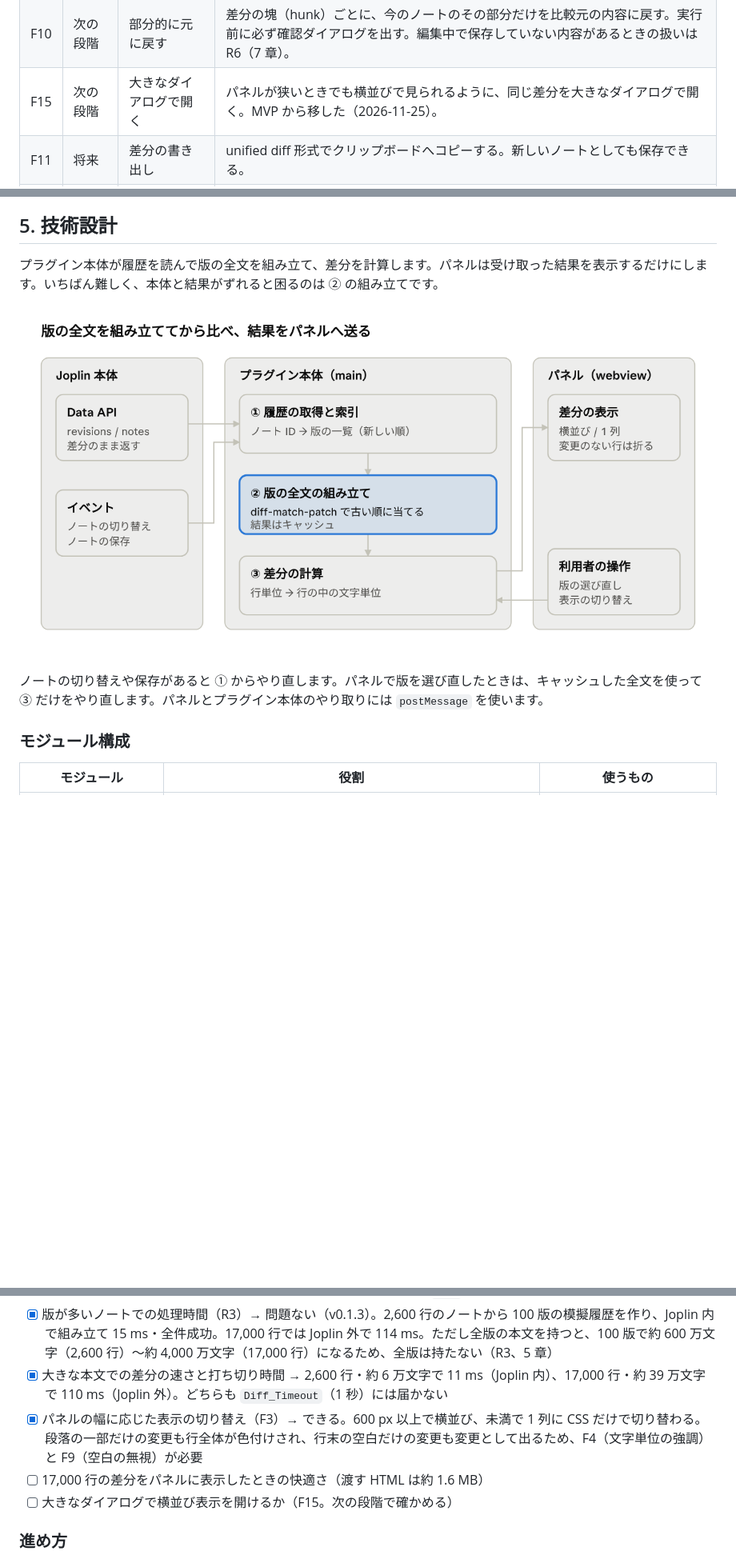
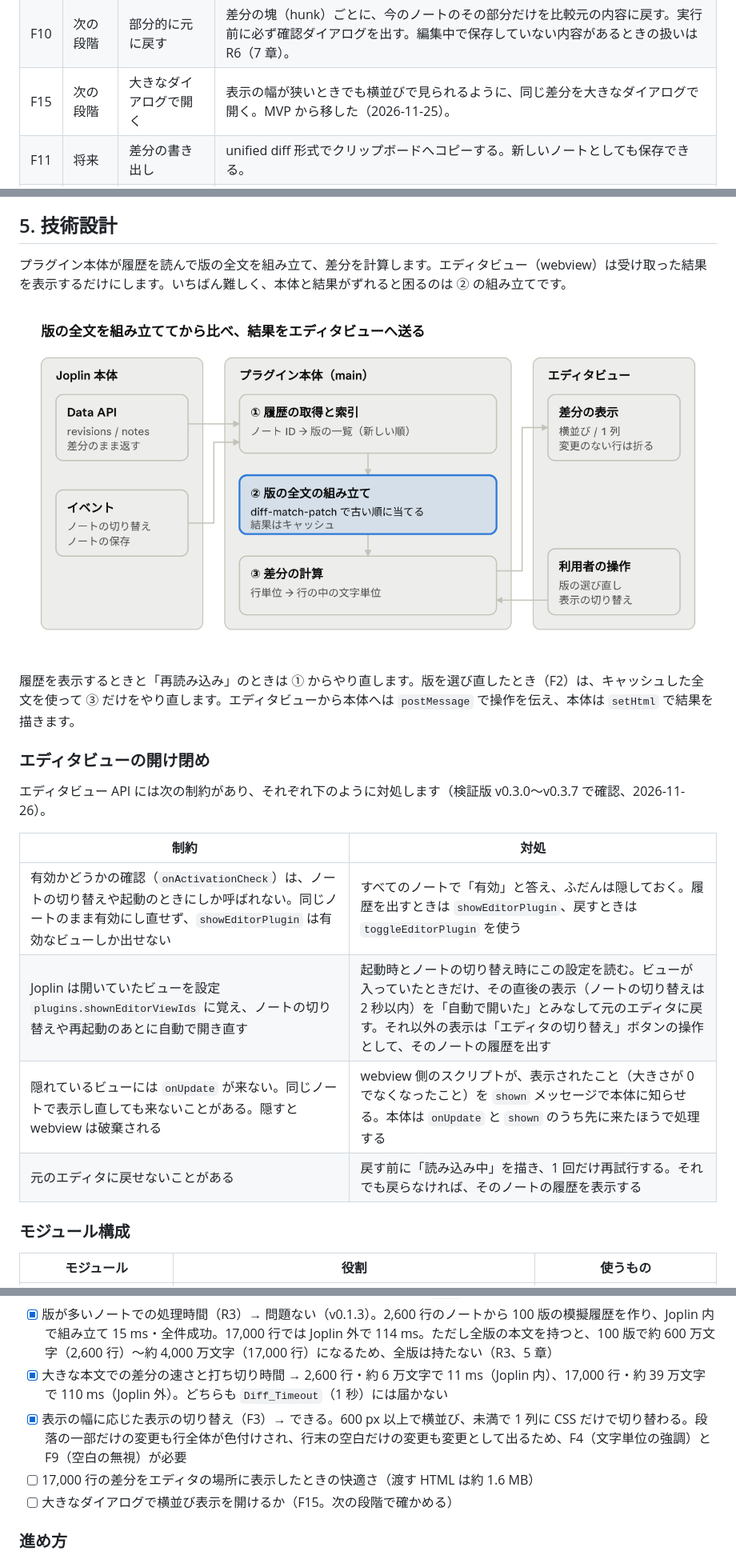
Before and after one commit to akiratamcat/joplin-plugin-note-history-diff, a Markdown page: docs/spec.md, 3 parts joined by grey strips. Shown at 80% size. Rendered like a GitHub page; pictures changed too: docs/images/architecture.png; blank space fills up the shorter version.

```diff
--- a/docs/spec.md
+++ b/docs/spec.md
@@ -65,7 +65,7 @@ Joplin は履歴を「前の版との差分」として保存しています。
 | F8 | 次の段階 | 変更の統計 | 「+12 行 / −3 行」を表示する。版の一覧にも小さく出す。 |
 | F9 | 次の段階 | 空白・改行コードの違いを無視 | 行末の空白や改行コードだけの違いを差分に出さない。 |
 | F10 | 次の段階 | 部分的に元に戻す | 差分の塊（hunk）ごとに、今のノートのその部分だけを比較元の内容に戻す。実行前に必ず確認ダイアログを出す。編集中で保存していない内容があるときの扱いは R6（7 章）。 |
-| F15 | 次の段階 | 大きなダイアログで開く | パネルが狭いときでも横並びで見られるように、同じ差分を大きなダイアログで開く。MVP から移した（2026-11-25）。 |
+| F15 | 次の段階 | 大きなダイアログで開く | 表示の幅が狭いときでも横並びで見られるように、同じ差分を大きなダイアログで開く。MVP から移した（2026-11-25）。 |
 | F11 | 将来 | 差分の書き出し | unified diff 形式でクリップボードへコピーする。新しいノートとしても保存できる。 |
 | F12 | 将来 | レンダリング後の比較 | Markdown を表示した状態で差分を見せる。 |
 | F13 | 将来 | メタデータの差分 | ToDo の完了状態、作成元 URL などの変化を表示する。 |
@@ -117,5 +121,5 @@ Joplin は履歴を「前の版との差分」として保存しています。
 
 ## 5. 技術設計
 
-プラグイン本体が履歴を読んで版の全文を組み立て、差分を計算します。パネルは受け取った結果を表示するだけにします。いちばん難しく、本体と結果がずれると困るのは ② の組み立てです。
+プラグイン本体が履歴を読んで版の全文を組み立て、差分を計算します。エディタビュー（webview）は受け取った結果を表示するだけにします。いちばん難しく、本体と結果がずれると困るのは ② の組み立てです。
 
@@ -123,5 +127,16 @@ Joplin は履歴を「前の版との差分」として保存しています。
 
-ノートの切り替えや保存があると ① からやり直します。パネルで版を選び直したときは、キャッシュした全文を使って ③ だけをやり直します。パネルとプラグイン本体のやり取りには `postMessage` を使います。
+履歴を表示するときと「再読み込み」のときは ① からやり直します。版を選び直したとき（F2）は、キャッシュした全文を使って ③ だけをやり直します。エディタビューから本体へは `postMessage` で操作を伝え、本体は `setHtml` で結果を描きます。
+
+### エディタビューの開け閉め
+
+エディタビュー API には次の制約があり、それぞれ下のように対処します（検証版 v0.3.0〜v0.3.7 で確認、2026-11-26）。
+
+| 制約 | 対処 |
+| --- | --- |
+| 有効かどうかの確認（`onActivationCheck`）は、ノートの切り替えや起動のときにしか呼ばれない。同じノートのまま有効にし直せず、`showEditorPlugin` は有効なビューしか出せない | すべてのノートで「有効」と答え、ふだんは隠しておく。履歴を出すときは `showEditorPlugin`、戻すときは `toggleEditorPlugin` を使う |
+| Joplin は開いていたビューを設定 `plugins.shownEditorViewIds` に覚え、ノートの切り替えや再起動のあとに自動で開き直す | 起動時とノートの切り替え時にこの設定を読む。ビューが入っていたときだけ、その直後の表示（ノートの切り替えは 2 秒以内）を「自動で開いた」とみなして元のエディタに戻す。それ以外の表示は「エディタの切り替え」ボタンの操作として、そのノートの履歴を出す |
+| 隠れているビューには `onUpdate` が来ない。同じノートで表示し直しても来ないことがある。隠すと webview は破棄される | webview 側のスクリプトが、表示されたこと（大きさが 0 でなくなったこと）を `shown` メッセージで本体に知らせる。本体は `onUpdate` と `shown` のうち先に来たほうで処理する |
+| 元のエディタに戻せないことがある | 戻す前に「読み込み中」を描き、1 回だけ再試行する。それでも戻らなければ、そのノートの履歴を表示する |
 
 ### モジュール構成
 
@@ -190,8 +206,8 @@ Joplin は履歴を「前の版との差分」として保存しています。
 - [x] プラグインから履歴機能の設定を読めるか（2 章）→ 読める（有効 `true`、保存 90 日、作成間隔 600000 ms）
 - [x] 版が多いノートでの処理時間（R3）→ 問題ない（v0.1.3）。2,600 行のノートから 100 版の模擬履歴を作り、Joplin 内で組み立て 15 ms・全件成功。17,000 行では Joplin 外で 114 ms。ただし全版の本文を持つと、100 版で約 600 万文字（2,600 行）〜約 4,000 万文字（17,000 行）になるため、全版は持たない（R3、5 章）
 - [x] 大きな本文での差分の速さと打ち切り時間 → 2,600 行・約 6 万文字で 11 ms（Joplin 内）、17,000 行・約 39 万文字で 110 ms（Joplin 外）。どちらも `Diff_Timeout`（1 秒）には届かない
-- [x] パネルの幅に応じた表示の切り替え（F3）→ できる。600 px 以上で横並び、未満で 1 列に CSS だけで切り替わる。段落の一部だけの変更も行全体が色付けされ、行末の空白だけの変更も変更として出るため、F4（文字単位の強調）と F9（空白の無視）が必要
-- [ ] 17,000 行の差分をパネルに表示したときの快適さ（渡す HTML は約 1.6 MB）
+- [x] 表示の幅に応じた表示の切り替え（F3）→ できる。600 px 以上で横並び、未満で 1 列に CSS だけで切り替わる。段落の一部だけの変更も行全体が色付けされ、行末の空白だけの変更も変更として出るため、F4（文字単位の強調）と F9（空白の無視）が必要
+- [ ] 17,000 行の差分をエディタの場所に表示したときの快適さ（渡す HTML は約 1.6 MB）
 - [ ] 大きなダイアログで横並び表示を開けるか（F15。次の段階で確かめる）
 
 ### 進め方
```
Also changed, not shown: other parts of docs/spec.md (+23 -18 lines), README.md (+7 -5 lines).
